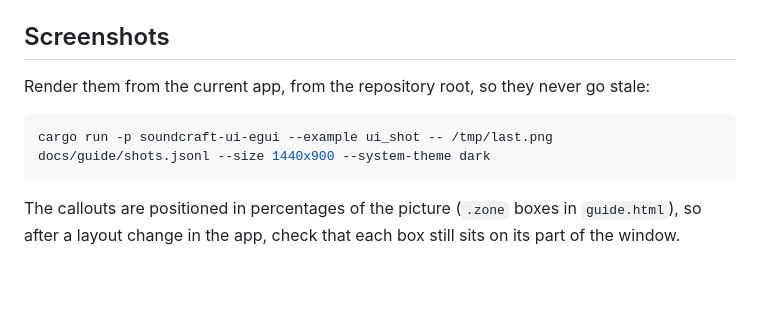
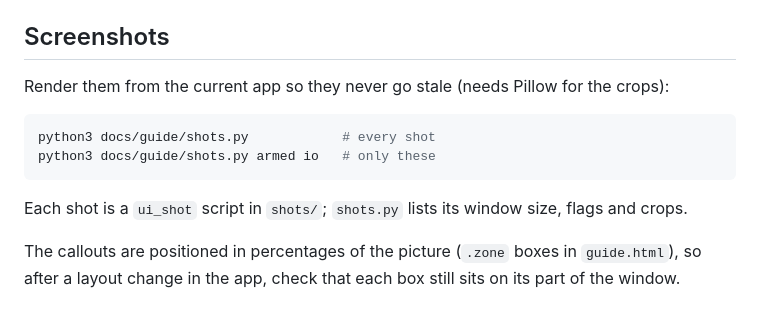
Before and after one commit to s0lidr0ck/FreeDAWm, a Markdown page: docs/guide/README.md, the part around the change. Rendered like a GitHub page; blank space fills up the shorter version.

````diff
--- a/docs/guide/README.md
+++ b/docs/guide/README.md
@@ -20,11 +20,14 @@ Open `guide.html` in a browser to read the pages without building.
 
 ## Screenshots
 
-Render them from the current app, from the repository root, so they never go stale:
+Render them from the current app so they never go stale (needs Pillow for the crops):
 
 ```sh
-cargo run -p soundcraft-ui-egui --example ui_shot -- /tmp/last.png docs/guide/shots.jsonl --size 1440x900 --system-theme dark
+python3 docs/guide/shots.py            # every shot
+python3 docs/guide/shots.py armed io   # only these
 ```
+
+Each shot is a `ui_shot` script in `shots/`; `shots.py` lists its window size, flags and crops.
 
 The callouts are positioned in percentages of the picture (`.zone` boxes in `guide.html`), so after
 a layout change in the app, check that each box still sits on its part of the window.
````
Also changed, not shown: ATTRIBUTION.md (+1 -1 lines), docs/guide/images/armed-track.png (added), docs/guide/images/io-setup.png (added), docs/guide/images/new-tracks.png (added), docs/guide/images/playback-engine.png (added), docs/guide/images/record-transport.png (added), 10 other files.
